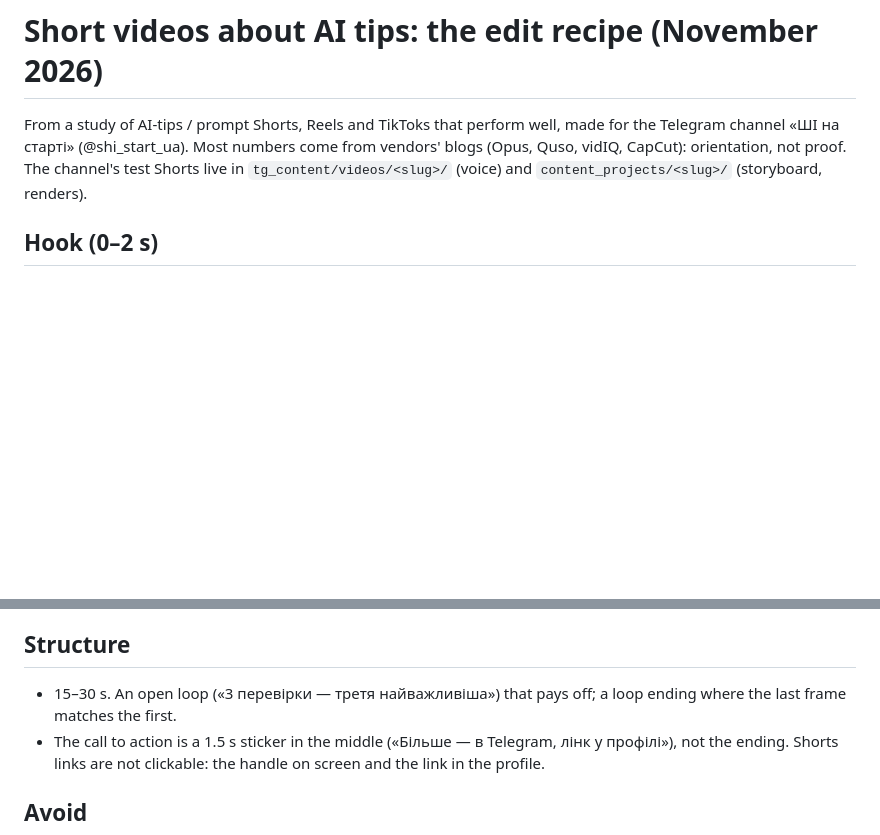
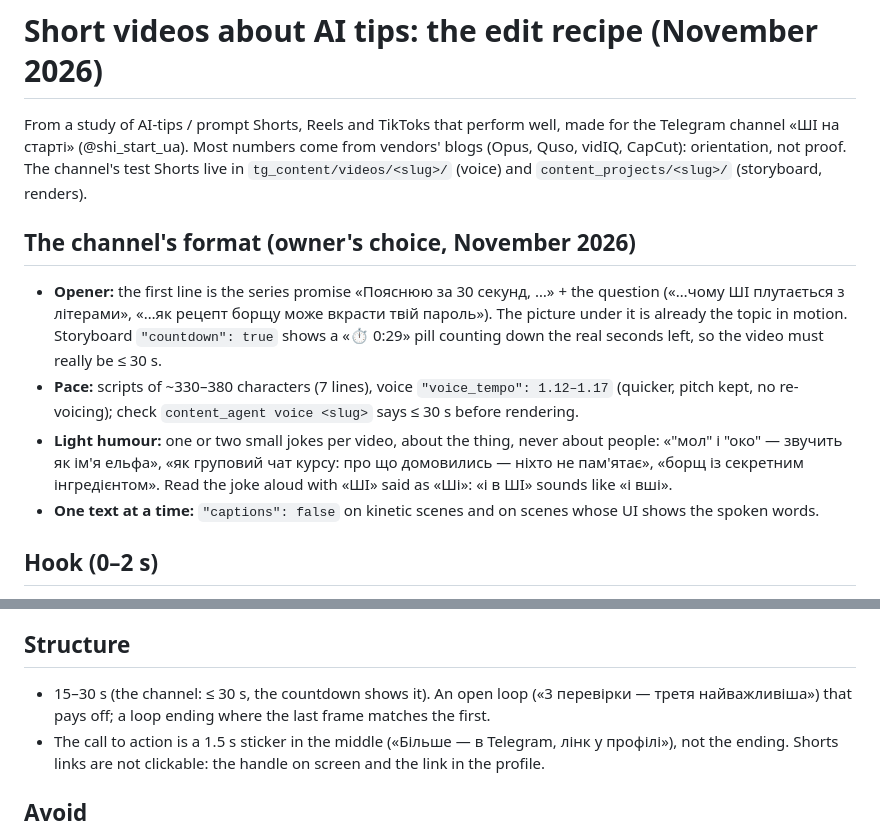
Before and after one commit to ogordienko529/ForClaude, a Markdown page: docs/SHORTS_RECIPE.md, 2 parts joined by grey strips. GitHub-like rendering; blank space fills up the shorter version.

Commit message:
Shorts recipe: the channel's format — «Пояснюю за 30 секунд» opener with a countdown, quicker read, light jokes
Co-Authored-By: Claude Opus 5.5 <noreply@anthropic.com>
Claude-Session: https://claude.ai/code/session_01X4qXufjmXj39zcBvGQ1f5r

```diff
--- a/docs/SHORTS_RECIPE.md
+++ b/docs/SHORTS_RECIPE.md
@@ -4,6 +4,18 @@ From a study of AI-tips / prompt Shorts, Reels and TikToks that perform well, ma
 «ШІ на старті» (@shi_start_ua). Most numbers come from vendors' blogs (Opus, Quso, vidIQ, CapCut): orientation, not
 proof. The channel's test Shorts live in `tg_content/videos/<slug>/` (voice) and `content_projects/<slug>/`
 (storyboard, renders).
+
+## The channel's format (owner's choice, November 2026)
+- **Opener:** the first line is the series promise «Пояснюю за 30 секунд, …» + the question («…чому ШІ
+  плутається з літерами», «…як рецепт борщу може вкрасти твій пароль»). The picture under it is already the topic
+  in motion. Storyboard `"countdown": true` shows a «⏱ 0:29» pill counting down the real seconds left, so the
+  video must really be ≤ 30 s.
+- **Pace:** scripts of ~330–380 characters (7 lines), voice `"voice_tempo": 1.12–1.17` (quicker, pitch kept, no
+  re-voicing); check `content_agent voice <slug>` says ≤ 30 s before rendering.
+- **Light humour:** one or two small jokes per video, about the thing, never about people: «"мол" і "око" —
+  звучить як ім'я ельфа», «як груповий чат курсу: про що домовились — ніхто не пам'ятає», «борщ із секретним
+  інгредієнтом». Read the joke aloud with «ШІ» said as «Ші»: «і в ШІ» sounds like «і вші».
+- **One text at a time:** `"captions": false` on kinetic scenes and on scenes whose UI shows the spoken words.
 
 ## Hook (0–2 s)
 - The first frame already shows the result or the mistake, in motion, no fade-in: a CV covered in ❌, a red error,
@@ -31,7 +43,7 @@ proof. The channel's test Shorts live in `tg_content/videos/<slug>/` (voice) and
   ElevenLabs: speed 1.05–1.15, stability a little below default.
 
 ## Structure
-- 15–30 s. An open loop («3 перевірки — третя найважливіша») that pays off; a loop ending where the last frame
+- 15–30 s (the channel: ≤ 30 s, the countdown shows it). An open loop («3 перевірки — третя найважливіша») that pays off; a loop ending where the last frame
   matches the first.
 - The call to action is a 1.5 s sticker in the middle («Більше — в Telegram, лінк у профілі»), not the ending.
   Shorts links are not clickable: the handle on screen and the link in the profile.
```
